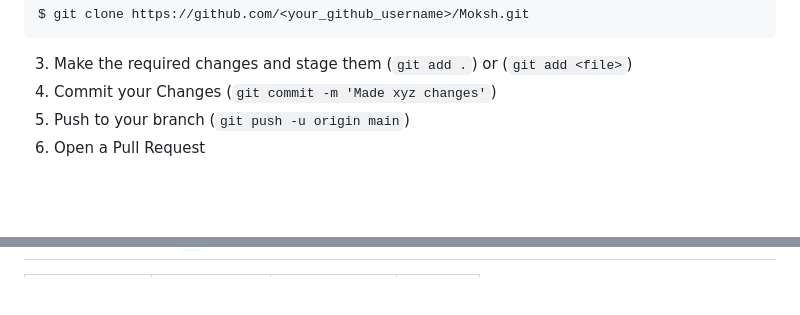
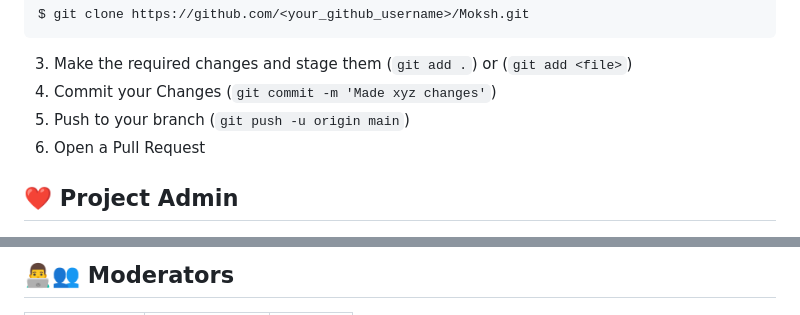
Before and after one commit to akshitagupta15june/Moksh, a Markdown page: README.md, 2 parts joined by grey strips. Rendered like a GitHub page; blank space fills up the shorter version.

```diff
--- a/README.md
+++ b/README.md
@@ -119,4 +119,5 @@ $ git clone https://github.com/<your_github_username>/Moksh.git
 4. Commit your Changes (`git commit -m 'Made xyz changes'`)
 5. Push to your branch (`git push -u origin main`)
 6. Open a Pull Request
+## ❤️ Project Admin
 
@@ -124,3 +138,4 @@ $ git clone https://github.com/<your_github_username>/Moksh.git
+## 👨‍💻👥 Moderators
 <table>
     <tbody>
         <tr>
```
Also changed, not shown: other parts of README.md (+14 -8 lines).
